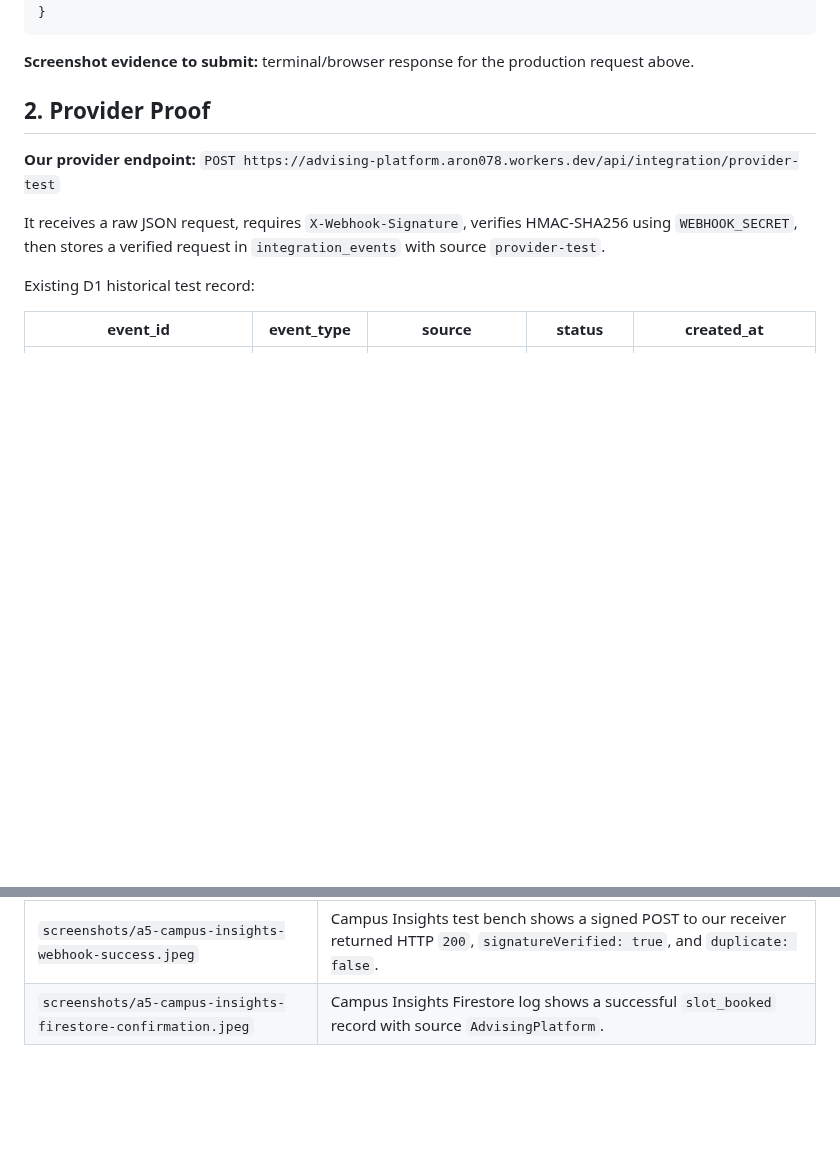
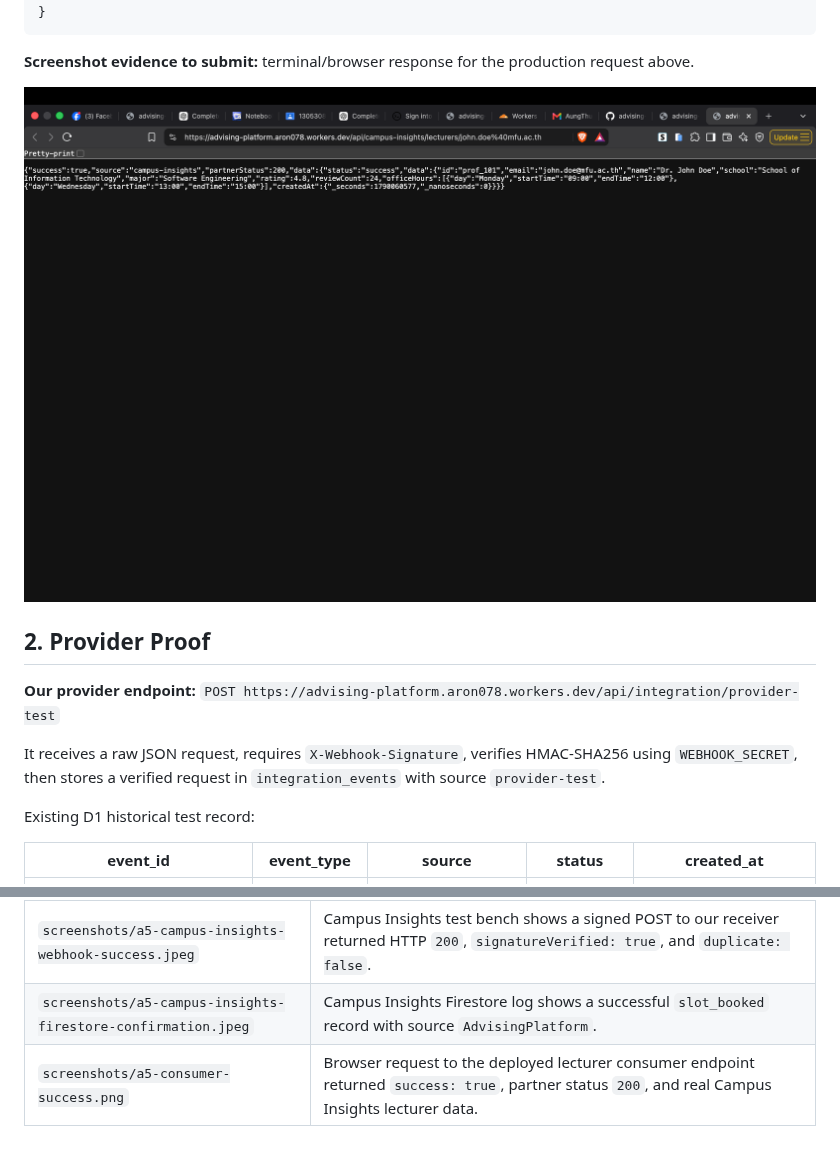
Before and after one commit to AungThu-Phyo/advising-platform, a Markdown page: A5-Advising-Platform-Integration-Evidence.md, 2 parts joined by grey strips. GitHub-like rendering; pictures changed too: screenshots/a5-consumer-success.png (added); blank space fills up the shorter version.

Commit message:
docs: embed A5 consumer screenshot

````diff
--- a/A5-Advising-Platform-Integration-Evidence.md
+++ b/A5-Advising-Platform-Integration-Evidence.md
@@ -47,6 +47,8 @@ Observed response body (non-secret fields):
 ```
 
 **Screenshot evidence to submit:** terminal/browser response for the production request above.
+
+![Consumer proof — successful Campus Insights lecturer response](screenshots/a5-consumer-success.png)
 
 ## 2. Provider Proof
 
@@ -194,3 +196,4 @@ The following actual screenshots should be attached with this Markdown file. The
 | --- | --- |
 | `screenshots/a5-campus-insights-webhook-success.jpeg` | Campus Insights test bench shows a signed POST to our receiver returned HTTP `200`, `signatureVerified: true`, and `duplicate: false`. |
 | `screenshots/a5-campus-insights-firestore-confirmation.jpeg` | Campus Insights Firestore log shows a successful `slot_booked` record with source `AdvisingPlatform`. |
+| `screenshots/a5-consumer-success.png` | Browser request to the deployed lecturer consumer endpoint returned `success: true`, partner status `200`, and real Campus Insights lecturer data. |
````
